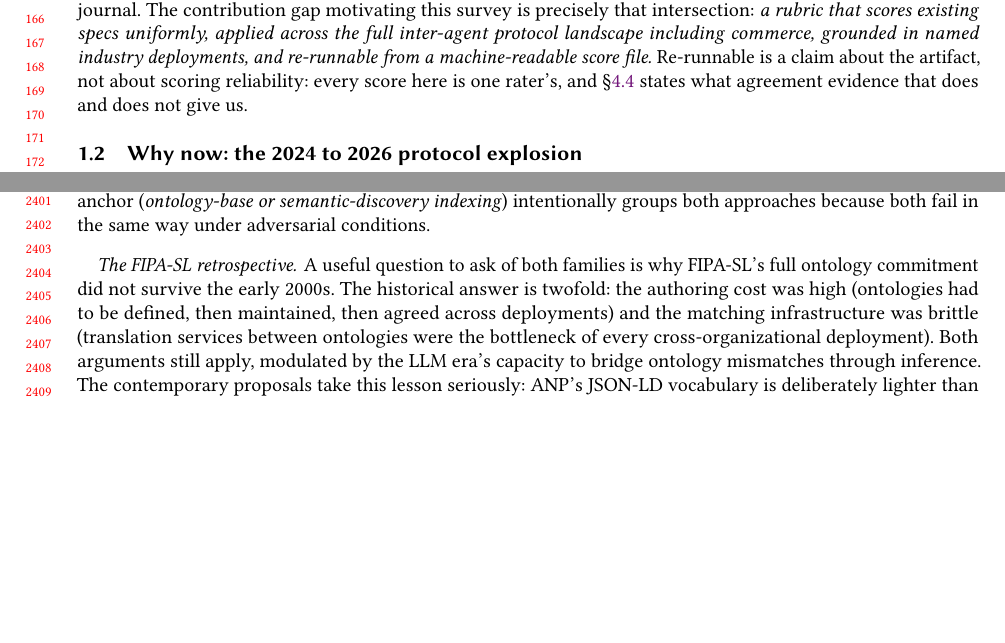
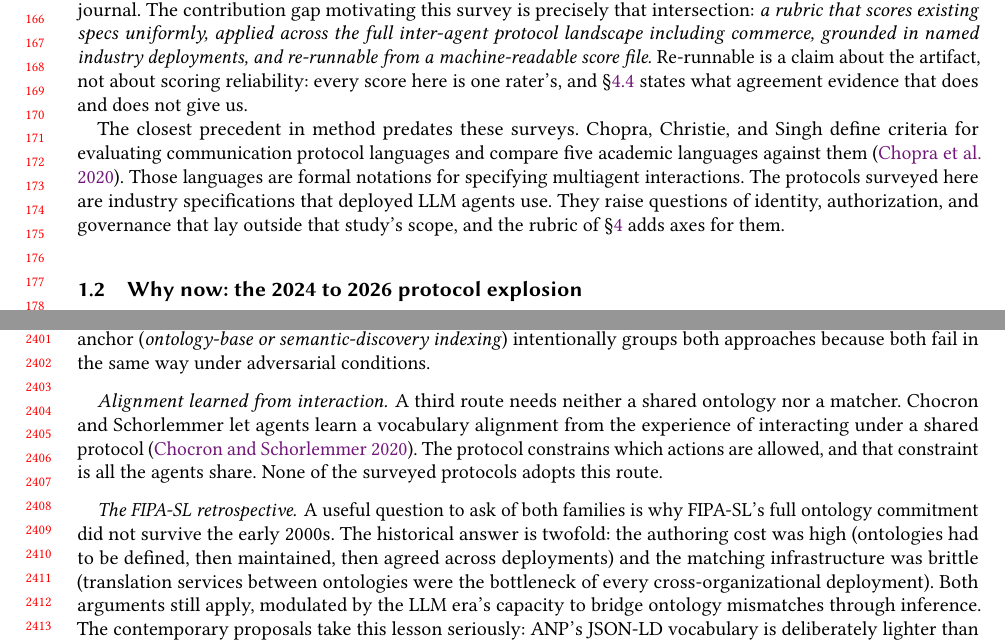
Before and after one commit to suranjan-nasiko/inter-agent-protocol-survey, a LaTeX document (manuscript/main.tex, which reads manuscript/sections/01-introduction.tex, manuscript/sections/09-semantic-interop.tex): two parts of pages 5 and 53 of 112, joined at a grey line, cut so that both start at the same text, the shorter picture padded with empty space. Compiled offline with pdfLaTeX.

Commit message:
Cite the three closest JAIR papers
Chopra, Christie, and Singh (2020) in the introduction as the closest
precedent in method; Chocron and Schorlemmer (2020) in the semantic
interoperability section; Parker-Holder et al. (2022) at the opening of
the open-problems agenda.

```diff
--- a/manuscript/sections/01-introduction.tex
+++ b/manuscript/sections/01-introduction.tex
@@ -48,6 +48,16 @@ score file.} Re-runnable is a claim about the artifact, not about
 scoring reliability: every score here is one rater's, and
 \S\ref{sec:rubric:calibration} states what agreement evidence that
 does and does not give us.
+
+The closest precedent in method predates these surveys. Chopra,
+Christie, and Singh define criteria for evaluating communication
+protocol languages and compare five academic languages against
+them~\cite{chopra2020protocol}. Those languages are formal notations
+for specifying multiagent interactions. The protocols surveyed here
+are industry specifications that deployed LLM agents use. They raise
+questions of identity, authorization, and governance that lay outside
+that study's scope, and the rubric of \S\ref{sec:rubric} adds axes
+for them.
 
 \subsection{Why now: the 2024 to 2026 protocol explosion}
 \label{sec:intro:whynow}
--- a/manuscript/sections/09-semantic-interop.tex
+++ b/manuscript/sections/09-semantic-interop.tex
@@ -239,6 +239,15 @@ matchmaker without further constraint; the rubric's level
 intentionally groups both approaches because both fail in
 the same way under adversarial conditions.
 
+\paragraph{Alignment learned from interaction.}
+A third route needs neither a shared ontology nor a matcher.
+Chocron and Schorlemmer let agents learn a vocabulary
+alignment from the experience of interacting under a shared
+protocol~\cite{chocron2020vocabulary}. The protocol
+constrains which actions are allowed, and that constraint is
+all the agents share. None of the surveyed protocols adopts
+this route.
+
 \paragraph{The FIPA-SL retrospective.}
 A useful question to ask of both families is why FIPA-SL's
 full ontology commitment did not survive the early 2000s.
```
Also changed, not shown: manuscript/sections/12-open-problems.tex (+2 -1 lines), refs/references.bib (+33 -0 lines).
